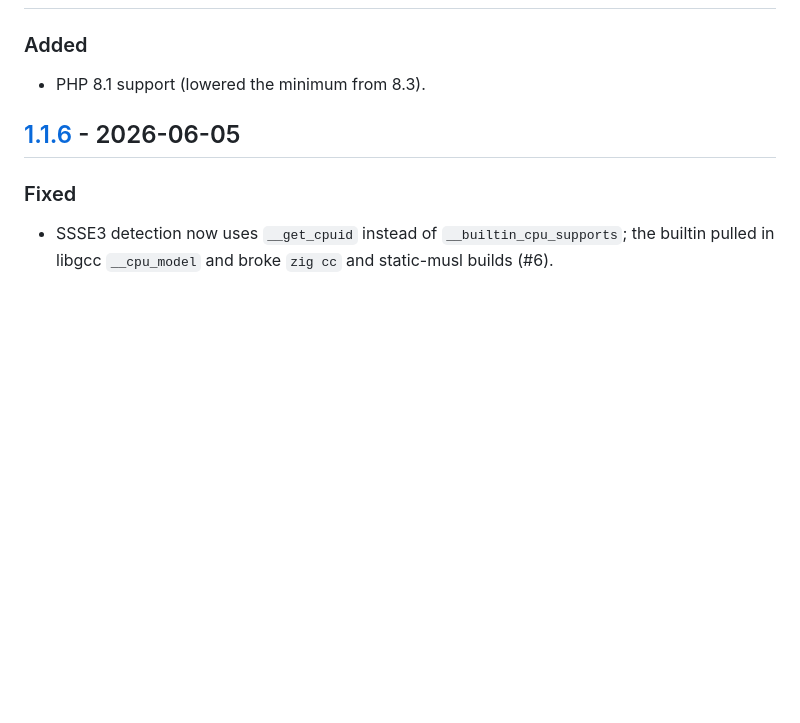
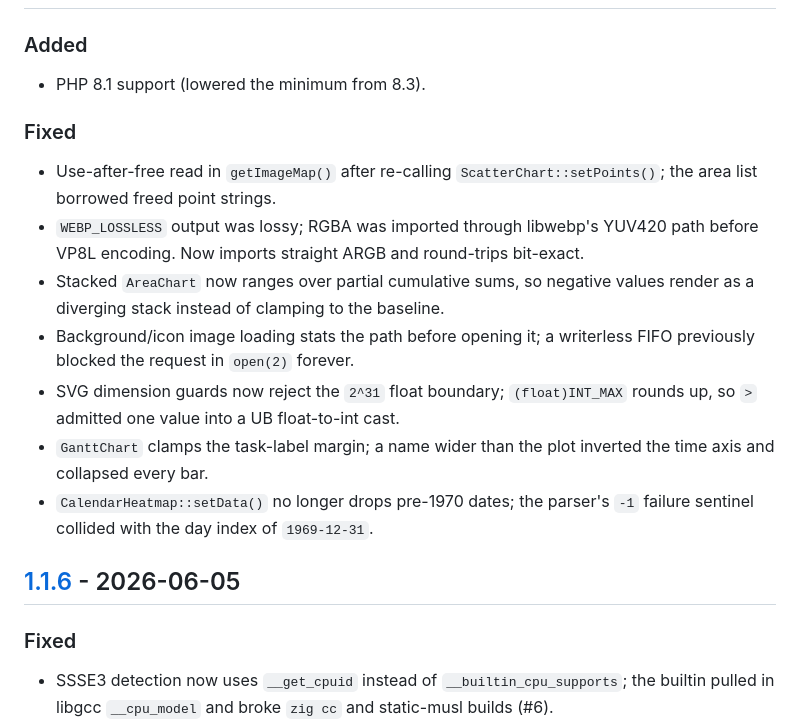
Before and after one commit to iliaal/fastchart, a Markdown page: CHANGELOG.md, the part around the change. GitHub-like rendering; blank space fills up the shorter version.

Commit message:
docs: add unreleased changelog entries for the bug-fix round

```diff
--- a/CHANGELOG.md
+++ b/CHANGELOG.md
@@ -10,6 +10,27 @@ and this project adheres to [Semantic Versioning](https://semver.org/spec/v2.0.0
 ### Added
 
 - PHP 8.1 support (lowered the minimum from 8.3).
+
+### Fixed
+
+- Use-after-free read in `getImageMap()` after re-calling
+  `ScatterChart::setPoints()`; the area list borrowed freed point strings.
+- `WEBP_LOSSLESS` output was lossy; RGBA was imported through libwebp's
+  YUV420 path before VP8L encoding. Now imports straight ARGB and
+  round-trips bit-exact.
+- Stacked `AreaChart` now ranges over partial cumulative sums, so
+  negative values render as a diverging stack instead of clamping to
+  the baseline.
+- Background/icon image loading stats the path before opening it; a
+  writerless FIFO previously blocked the request in `open(2)` forever.
+- SVG dimension guards now reject the `2^31` float boundary;
+  `(float)INT_MAX` rounds up, so `>` admitted one value into a UB
+  float-to-int cast.
+- `GanttChart` clamps the task-label margin; a name wider than the
+  plot inverted the time axis and collapsed every bar.
+- `CalendarHeatmap::setData()` no longer drops pre-1970 dates; the
+  parser's `-1` failure sentinel collided with the day index of
+  `1969-12-31`.
 
 ## [1.1.6] - 2026-06-05
 
```
